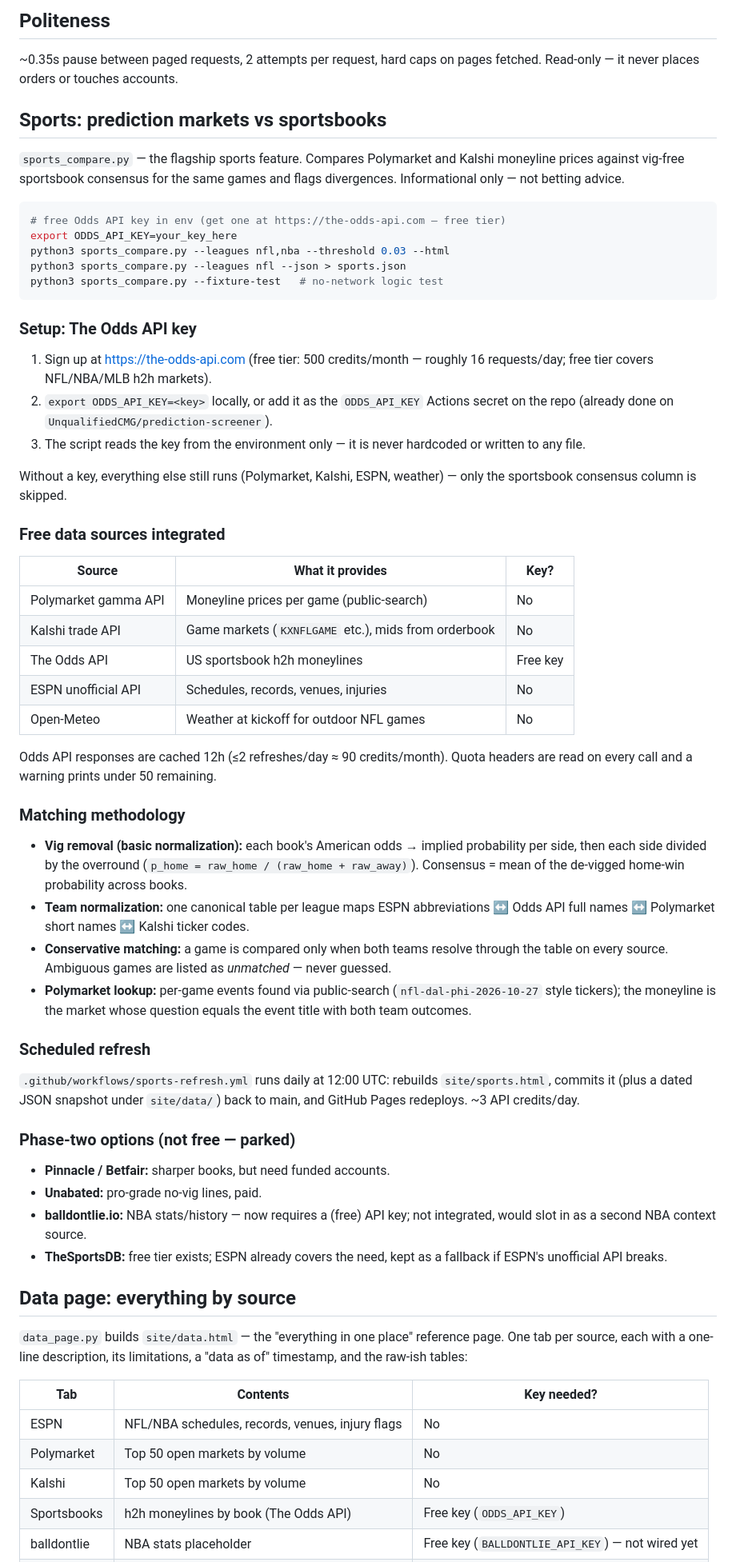
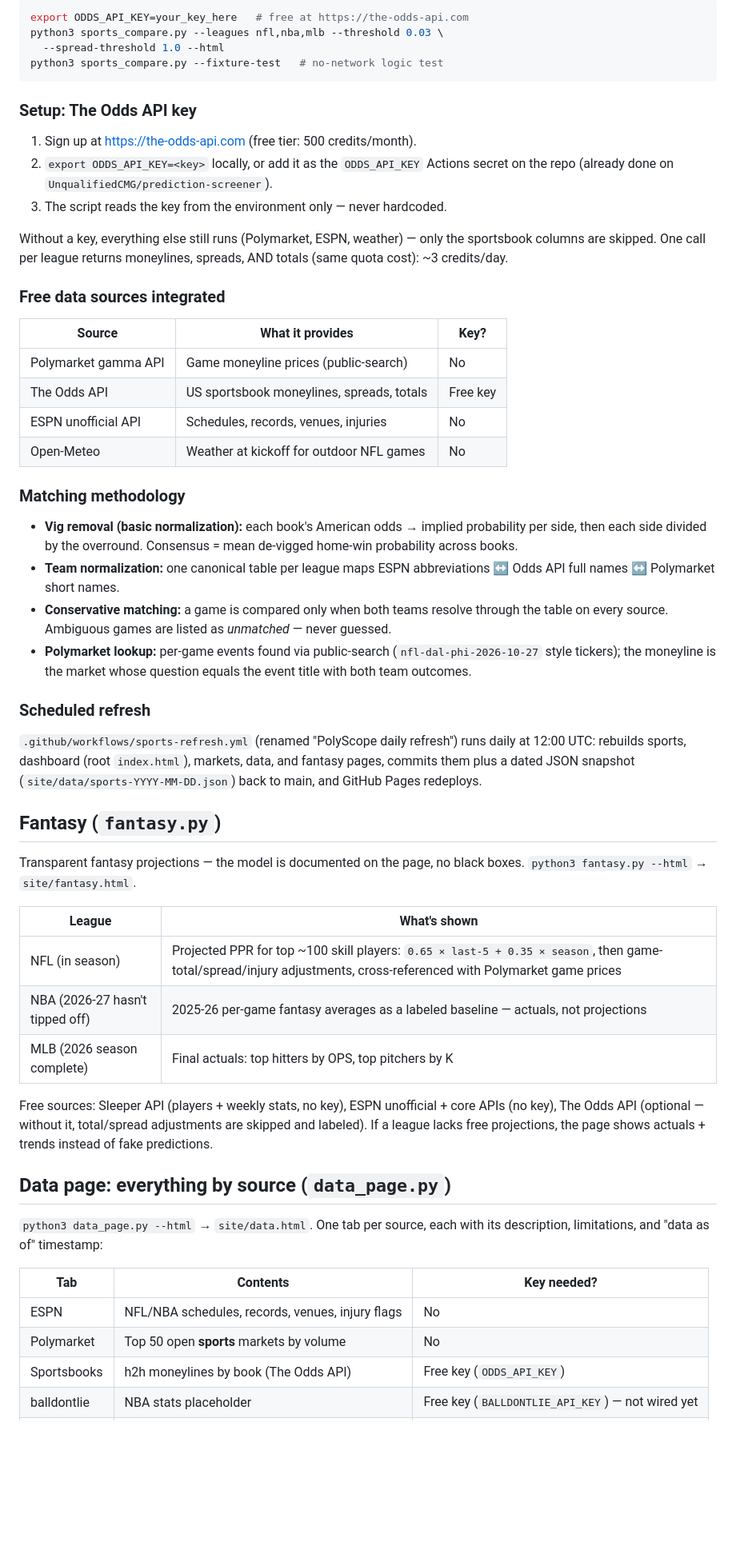
Before and after one commit to UnqualifiedCMG/prediction-screener, a Markdown page: README.md, the part around one of its changes. Shown at 80% size. Drawn GitHub-style; blank space fills up the shorter version.

Commit message:
Sports-only site: Kalshi parked, Backtests/Fantasy tabs, dashboard-as-landing, spreads

````diff
--- a/README.md
+++ b/README.md
@@ -164,57 +163,37 @@ GitHub Pages.
-## Politeness
-
-~0.35s pause between paged requests, 2 attempts per request, hard caps on
-pages fetched. Read-only — it never places orders or touches accounts.
-
-## Sports: prediction markets vs sportsbooks
-
-`sports_compare.py` — the flagship sports feature. Compares Polymarket and
-Kalshi moneyline prices against vig-free sportsbook consensus for the same
-games and flags divergences. Informational only — not betting advice.
-
-```bash
-# free Odds API key in env (get one at https://the-odds-api.com — free tier)
-export ODDS_API_KEY=your_key_here
-python3 sports_compare.py --leagues nfl,nba --threshold 0.03 --html
-python3 sports_compare.py --leagues nfl --json > sports.json
+export ODDS_API_KEY=your_key_here   # free at https://the-odds-api.com
+python3 sports_compare.py --leagues nfl,nba,mlb --threshold 0.03 \
+  --spread-threshold 1.0 --html
 python3 sports_compare.py --fixture-test   # no-network logic test
 ```
 
 ### Setup: The Odds API key
 
-1. Sign up at https://the-odds-api.com (free tier: 500 credits/month —
-   roughly 16 requests/day; free tier covers NFL/NBA/MLB h2h markets).
+1. Sign up at https://the-odds-api.com (free tier: 500 credits/month).
 2. `export ODDS_API_KEY=<key>` locally, or add it as the `ODDS_API_KEY`
    Actions secret on the repo (already done on
    `UnqualifiedCMG/prediction-screener`).
-3. The script reads the key from the environment only — it is never
-   hardcoded or written to any file.
+3. The script reads the key from the environment only — never hardcoded.
 
-Without a key, everything else still runs (Polymarket, Kalshi, ESPN,
-weather) — only the sportsbook consensus column is skipped.
+Without a key, everything else still runs (Polymarket, ESPN, weather) — only
+the sportsbook columns are skipped. One call per league returns moneylines,
+spreads, AND totals (same quota cost): ~3 credits/day.
 
 ### Free data sources integrated
 
 | Source | What it provides | Key? |
 |--------|------------------|------|
-| Polymarket gamma API | Moneyline prices per game (public-search) | No |
-| Kalshi trade API | Game markets (`KXNFLGAME` etc.), mids from orderbook | No |
-| The Odds API | US sportsbook h2h moneylines | Free key |
+| Polymarket gamma API | Game moneyline prices (public-search) | No |
+| The Odds API | US sportsbook moneylines, spreads, totals | Free key |
 | ESPN unofficial API | Schedules, records, venues, injuries | No |
 | Open-Meteo | Weather at kickoff for outdoor NFL games | No |
-
-Odds API responses are cached 12h (≤2 refreshes/day ≈ 90 credits/month).
-Quota headers are read on every call and a warning prints under 50 remaining.
 
 ### Matching methodology
 
 - **Vig removal (basic normalization):** each book's American odds →
-  implied probability per side, then each side divided by the overround
-  (`p_home = raw_home / (raw_home + raw_away)`). Consensus = mean of the
-  de-vigged home-win probability across books.
+  implied probability per side, then each side divided by the overround.
+  Consensus = mean de-vigged home-win probability across books.
 - **Team normalization:** one canonical table per league maps ESPN
-  abbreviations ↔ Odds API full names ↔ Polymarket short names ↔ Kalshi
-  ticker codes.
+  abbreviations ↔ Odds API full names ↔ Polymarket short names.
 - **Conservative matching:** a game is compared only when both teams
   resolve through the table on every source. Ambiguous games are listed
   as *unmatched* — never guessed.
@@ -224,30 +203,37 @@ Quota headers are read on every call and a warning prints under 50 remaining.
 
 ### Scheduled refresh
 
-`.github/workflows/sports-refresh.yml` runs daily at 12:00 UTC: rebuilds
-`site/sports.html`, commits it (plus a dated JSON snapshot under
-`site/data/`) back to main, and GitHub Pages redeploys. ~3 API credits/day.
+`.github/workflows/sports-refresh.yml` (renamed "PolyScope daily refresh")
+runs daily at 12:00 UTC: rebuilds sports, dashboard (root `index.html`),
+markets, data, and fantasy pages, commits them plus a dated JSON snapshot
+(`site/data/sports-YYYY-MM-DD.json`) back to main, and GitHub Pages
+redeploys.
 
-### Phase-two options (not free — parked)
+## Fantasy (`fantasy.py`)
 
-- **Pinnacle / Betfair:** sharper books, but need funded accounts.
-- **Unabated:** pro-grade no-vig lines, paid.
-- **balldontlie.io:** NBA stats/history — now requires a (free) API key;
-  not integrated, would slot in as a second NBA context source.
-- **TheSportsDB:** free tier exists; ESPN already covers the need, kept
-  as a fallback if ESPN's unofficial API breaks.
+Transparent fantasy projections — the model is documented on the page, no
+black boxes. `python3 fantasy.py --html` → `site/fantasy.html`.
 
-## Data page: everything by source
+| League | What's shown |
+|--------|--------------|
+| NFL (in season) | Projected PPR for top ~100 skill players: `0.65 × last-5 + 0.35 × season`, then game-total/spread/injury adjustments, cross-referenced with Polymarket game prices |
+| NBA (2026-27 hasn't tipped off) | 2025-26 per-game fantasy averages as a labeled baseline — actuals, not projections |
+| MLB (2026 season complete) | Final actuals: top hitters by OPS, top pitchers by K |
 
-`data_page.py` builds `site/data.html` — the "everything in one place"
-reference page. One tab per source, each with a one-line description, its
-limitations, a "data as of" timestamp, and the raw-ish tables:
+Free sources: Sleeper API (players + weekly stats, no key), ESPN
+unofficial + core APIs (no key), The Odds API (optional — without it,
+total/spread adjustments are skipped and labeled). If a league lacks free
+projections, the page shows actuals + trends instead of fake predictions.
+
+## Data page: everything by source (`data_page.py`)
+
+`python3 data_page.py --html` → `site/data.html`. One tab per source, each
+with its description, limitations, and "data as of" timestamp:
 
 | Tab | Contents | Key needed? |
 |-----|----------|-------------|
 | ESPN | NFL/NBA schedules, records, venues, injury flags | No |
-| Polymarket | Top 50 open markets by volume | No |
-| Kalshi | Top 50 open markets by volume | No |
+| Polymarket | Top 50 open **sports** markets by volume | No |
 | Sportsbooks | h2h moneylines by book (The Odds API) | Free key (`ODDS_API_KEY`) |
 | balldontlie | NBA stats placeholder | Free key (`BALLDONTLIE_API_KEY`) — not wired yet |
 | Open-Meteo | Kickoff weather for outdoor NFL games | No |
````
Also changed, not shown: other parts of README.md (+113 -93 lines).
